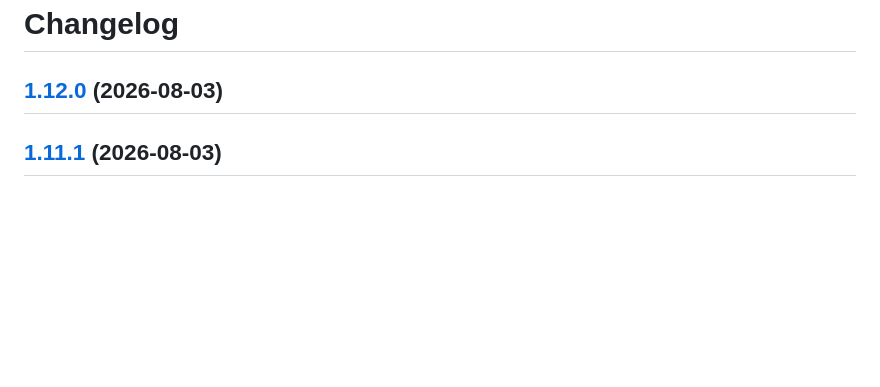
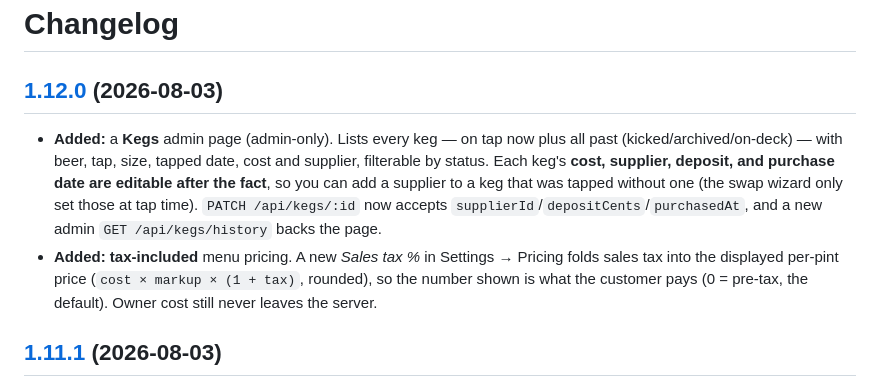
Before and after one commit to dlommm/Kegwall, a Markdown page: CHANGELOG.md, the part around the change. Drawn GitHub-style; blank space fills up the shorter version.

Commit message:
docs(changelog): enrich the v1.12.0 entry (Kegs page + tax-inclusive pricing)

```diff
--- a/CHANGELOG.md
+++ b/CHANGELOG.md
@@ -1,6 +1,16 @@
 # Changelog
 
 ## [1.12.0](https://github.com/dlommm/Kegwall/compare/v1.11.1...v1.12.0) (2026-08-03)
+
+- **Added:** a **Kegs** admin page (admin-only). Lists every keg — on tap now plus all past
+  (kicked/archived/on-deck) — with beer, tap, size, tapped date, cost and supplier, filterable by
+  status. Each keg's **cost, supplier, deposit, and purchase date are editable after the fact**, so
+  you can add a supplier to a keg that was tapped without one (the swap wizard only set those at tap
+  time). `PATCH /api/kegs/:id` now accepts `supplierId`/`depositCents`/`purchasedAt`, and a new
+  admin `GET /api/kegs/history` backs the page.
+- **Added:** **tax-included** menu pricing. A new *Sales tax %* in Settings → Pricing folds sales
+  tax into the displayed per-pint price (`cost × markup × (1 + tax)`, rounded), so the number shown
+  is what the customer pays (0 = pre-tax, the default). Owner cost still never leaves the server.
 
 ## [1.11.1](https://github.com/dlommm/Kegwall/compare/v1.11.0...v1.11.1) (2026-08-03)
 
```
